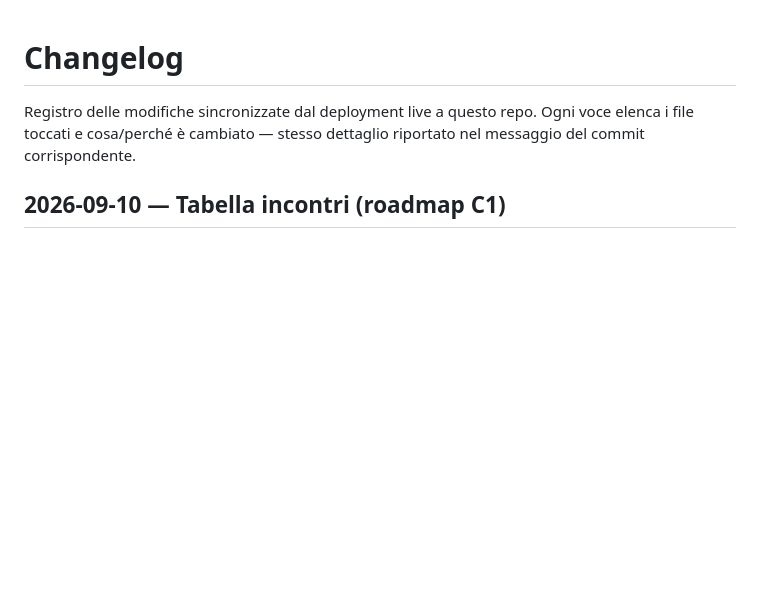
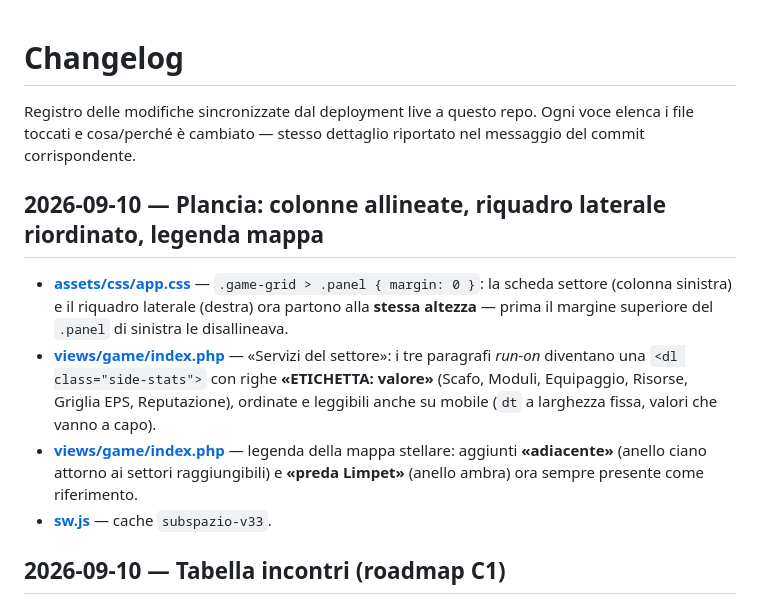
Before and after one commit to Indr1d-C0ld/Subspazio, a Markdown page: CHANGELOG.md, the part around the change. Drawn GitHub-style; blank space fills up the shorter version.

Commit message:
CHANGELOG: plancia UI cleanup

```diff
--- a/CHANGELOG.md
+++ b/CHANGELOG.md
@@ -3,6 +3,13 @@
 Registro delle modifiche sincronizzate dal deployment live a questo repo.
 Ogni voce elenca i file toccati e cosa/perché è cambiato — stesso dettaglio
 riportato nel messaggio del commit corrispondente.
+
+## 2026-09-10 — Plancia: colonne allineate, riquadro laterale riordinato, legenda mappa
+
+- **[assets/css/app.css](assets/css/app.css)** — `.game-grid > .panel { margin: 0 }`: la scheda settore (colonna sinistra) e il riquadro laterale (destra) ora partono alla **stessa altezza** — prima il margine superiore del `.panel` di sinistra le disallineava.
+- **[views/game/index.php](views/game/index.php)** — «Servizi del settore»: i tre paragrafi *run-on* diventano una `<dl class="side-stats">` con righe **«ETICHETTA: valore»** (Scafo, Moduli, Equipaggio, Risorse, Griglia EPS, Reputazione), ordinate e leggibili anche su mobile (`dt` a larghezza fissa, valori che vanno a capo).
+- **[views/game/index.php](views/game/index.php)** — legenda della mappa stellare: aggiunti **«adiacente»** (anello ciano attorno ai settori raggiungibili) e **«preda Limpet»** (anello ambra) ora sempre presente come riferimento.
+- **[sw.js](sw.js)** — cache `subspazio-v33`.
 
 ## 2026-09-10 — Tabella incontri (roadmap C1)
 
```
